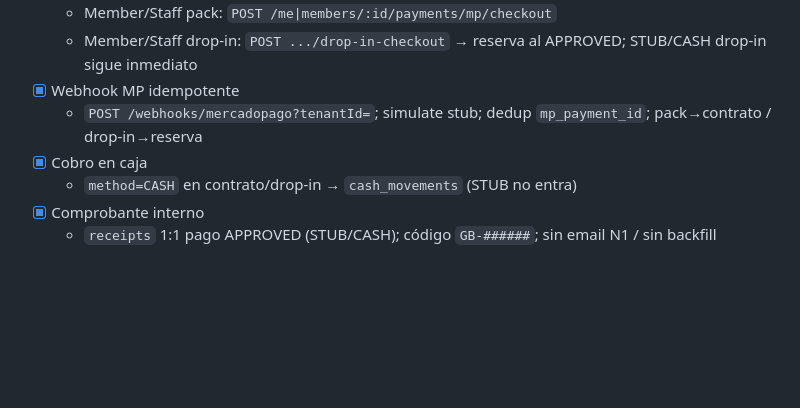
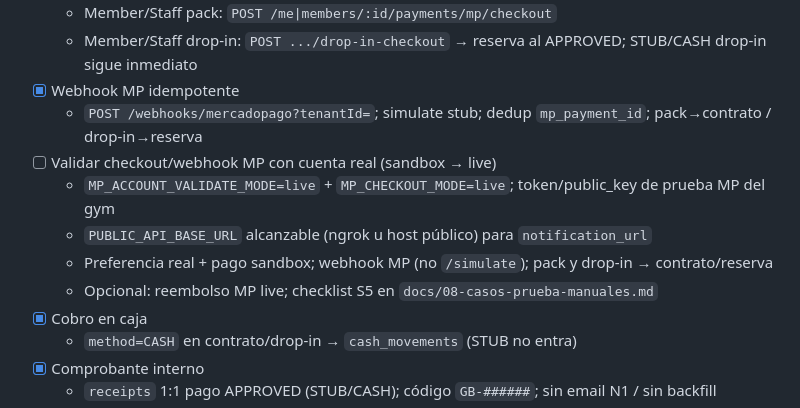
Before and after one commit to LucianoMocchegiani/gym-bro, a Markdown page: docs/11-roadmap-mvp.md, the part around the change. Rendered like a GitHub page; blank space fills up the shorter version.

Commit message:
docs: add E5 task to validate Mercado Pago live/sandbox

```diff
--- a/docs/11-roadmap-mvp.md
+++ b/docs/11-roadmap-mvp.md
@@ -113,6 +113,11 @@
   - Member/Staff drop-in: `POST .../drop-in-checkout` → reserva al APPROVED; STUB/CASH drop-in sigue inmediato
 - [x] Webhook MP idempotente
   - `POST /webhooks/mercadopago?tenantId=`; simulate stub; dedup `mp_payment_id`; pack→contrato / drop-in→reserva
+- [ ] Validar checkout/webhook MP con cuenta real (sandbox → live)
+  - `MP_ACCOUNT_VALIDATE_MODE=live` + `MP_CHECKOUT_MODE=live`; token/public_key de prueba MP del gym
+  - `PUBLIC_API_BASE_URL` alcanzable (ngrok u host público) para `notification_url`
+  - Preferencia real + pago sandbox; webhook MP (no `/simulate`); pack y drop-in → contrato/reserva
+  - Opcional: reembolso MP live; checklist S5 en `docs/08-casos-prueba-manuales.md`
 - [x] Cobro en caja
   - `method=CASH` en contrato/drop-in → `cash_movements` (STUB no entra)
 - [x] Comprobante interno
```
Also changed, not shown: docs/06-arquitectura.md (+1 -1 lines).
